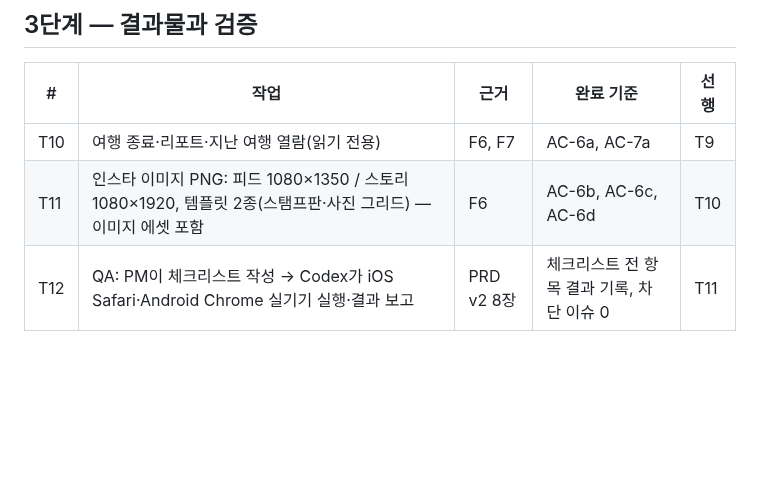
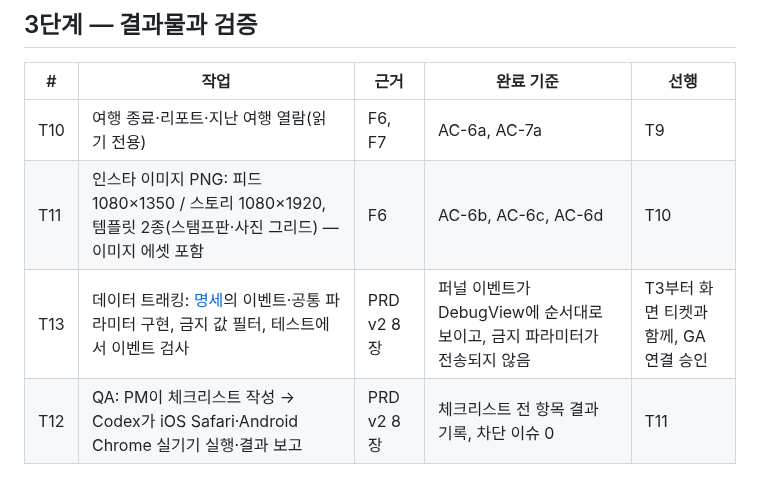
Before and after one commit to stynerk/OurAdventure, a Markdown page: docs/MVP_TICKETS.md, the part around the change. Rendered like a GitHub page; blank space fills up the shorter version.

```diff
--- a/docs/MVP_TICKETS.md
+++ b/docs/MVP_TICKETS.md
@@ -39,6 +39,7 @@
 |---|---|---|---|---|
 | T10 | 여행 종료·리포트·지난 여행 열람(읽기 전용) | F6, F7 | AC-6a, AC-7a | T9 |
 | T11 | 인스타 이미지 PNG: 피드 1080×1350 / 스토리 1080×1920, 템플릿 2종(스탬프판·사진 그리드) — 이미지 에셋 포함 | F6 | AC-6b, AC-6c, AC-6d | T10 |
+| T13 | 데이터 트래킹: [명세](ANALYTICS_SPEC.md)의 이벤트·공통 파라미터 구현, 금지 값 필터, 테스트에서 이벤트 검사 | PRD v2 8장 | 퍼널 이벤트가 DebugView에 순서대로 보이고, 금지 파라미터가 전송되지 않음 | T3부터 화면 티켓과 함께, GA 연결 승인 |
 | T12 | QA: PM이 체크리스트 작성 → Codex가 iOS Safari·Android Chrome 실기기 실행·결과 보고 | PRD v2 8장 | 체크리스트 전 항목 결과 기록, 차단 이슈 0 | T11 |
 
 ## 이후 (MVP 제외)
```
Also changed, not shown: docs/PRD_V2.md (+3 -0 lines).
